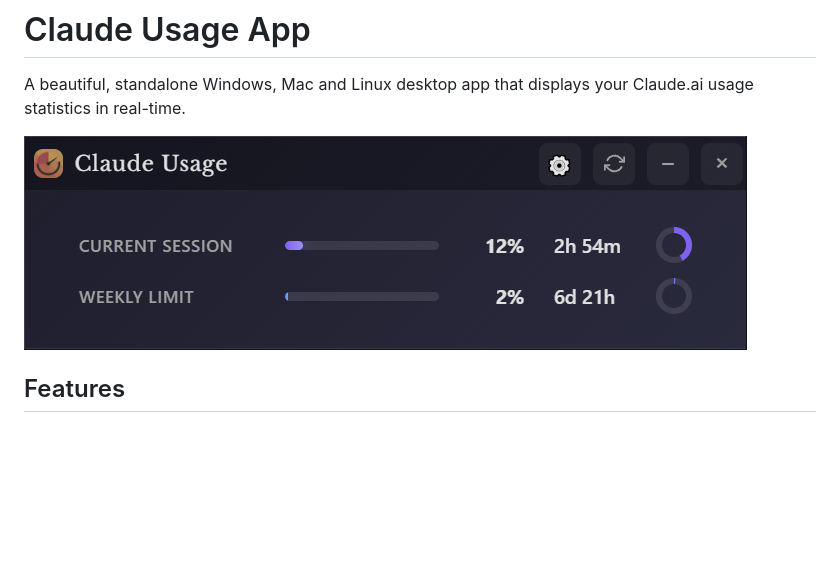
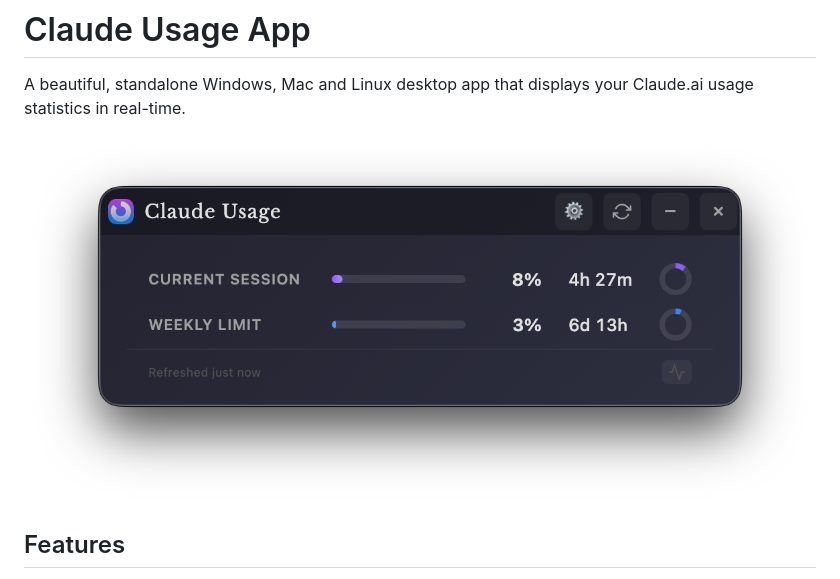
Before and after one commit to jayjaybeeuk/claude-usage-app, a Markdown page: README.md, the part around the change. GitHub-like rendering; pictures changed too: assets/claude-usage-screenshot.jpg (deleted), assets/claude-usage-screenshot.png (added); blank space fills up the shorter version.

Commit message:
chore: update screenshot

```diff
--- a/README.md
+++ b/README.md
@@ -2,7 +2,7 @@
 
 A beautiful, standalone Windows, Mac and Linux desktop app that displays your Claude.ai usage statistics in real-time.
 
-![Claude Usage App](assets/claude-usage-screenshot.jpg)
+![Claude Usage App](assets/claude-usage-screenshot.png)
 
 ## Features
 
```
Also changed, not shown: assets/claude-usage-screenshot-expanded.png (added).
